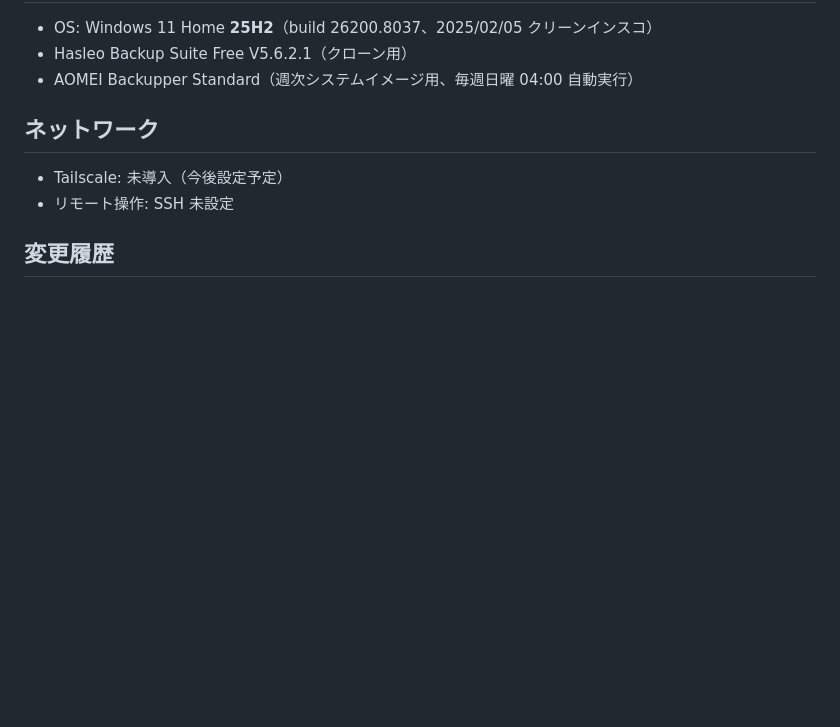
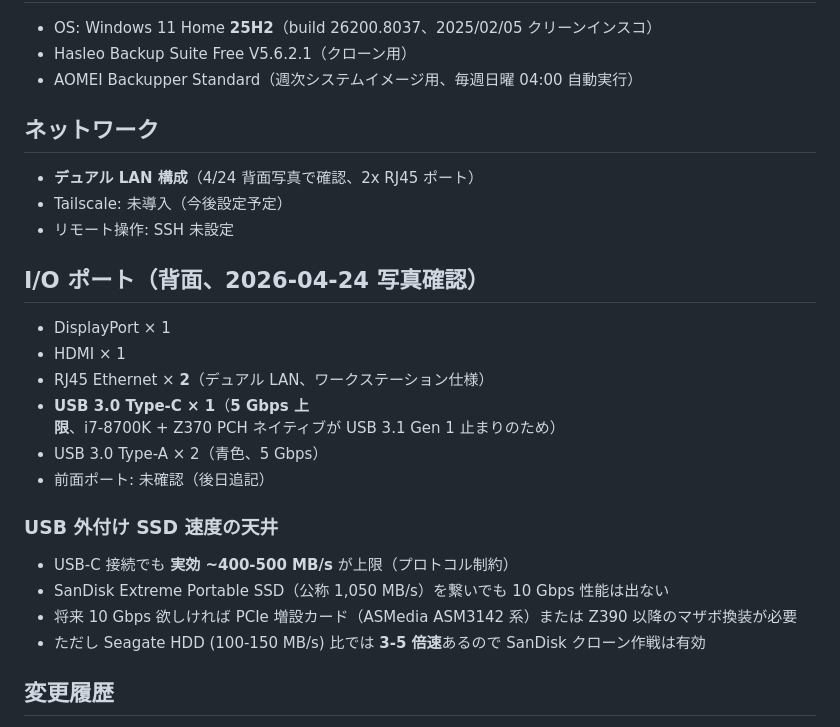
Before and after one commit to wirelessml/test, a Markdown page: docs/machines/shun-sensei-pc.md, the part around the change. Drawn GitHub-style; blank space fills up the shorter version.

Commit message:
shun-sensei-pc: USB-C が USB 3.0 Gen 1 (5 Gbps) 制限と判明、クローン速度目標を 3-5 倍に訂正
- 4/24 背面写真で USB-C ポートが「USB3.0 Type-C」ラベル = 5 Gbps 確認
- i7-8700K + Z370 世代の PCH ネイティブが USB 3.1 Gen 1 止まりのため仕様通り
- SanDisk 公称 1,050 MB/s は出ず、実効 400-500 MB/s が上限
- Seagate HDD 比では 3-5 倍速、クローン作戦自体は有効
- デュアル LAN 構成も確認（BTO ワークステーション仕様）
- 手順書の速度目標を「10 倍」→「3-5 倍」に訂正

Co-Authored-By: Claude Opus 4.7 (1M context) <noreply@anthropic.com>

```diff
--- a/docs/machines/shun-sensei-pc.md
+++ b/docs/machines/shun-sensei-pc.md
@@ -61,8 +61,24 @@
 
 ## ネットワーク
 
+- **デュアル LAN 構成**（4/24 背面写真で確認、2x RJ45 ポート）
 - Tailscale: 未導入（今後設定予定）
 - リモート操作: SSH 未設定
+
+## I/O ポート（背面、2026-04-24 写真確認）
+
+- DisplayPort × 1
+- HDMI × 1
+- RJ45 Ethernet × **2**（デュアル LAN、ワークステーション仕様）
+- **USB 3.0 Type-C × 1**（**5 Gbps 上限**、i7-8700K + Z370 PCH ネイティブが USB 3.1 Gen 1 止まりのため）
+- USB 3.0 Type-A × 2（青色、5 Gbps）
+- 前面ポート: 未確認（後日追記）
+
+### USB 外付け SSD 速度の天井
+- USB-C 接続でも **実効 ~400-500 MB/s** が上限（プロトコル制約）
+- SanDisk Extreme Portable SSD（公称 1,050 MB/s）を繋いでも 10 Gbps 性能は出ない
+- 将来 10 Gbps 欲しければ PCIe 増設カード（ASMedia ASM3142 系）または Z390 以降のマザボ換装が必要
+- ただし Seagate HDD (100-150 MB/s) 比では **3-5 倍速**あるので SanDisk クローン作戦は有効
 
 ## 変更履歴
 
```
Also changed, not shown: docs/guides/sandisk-usb-c-clone-guide.md (+5 -2 lines).
